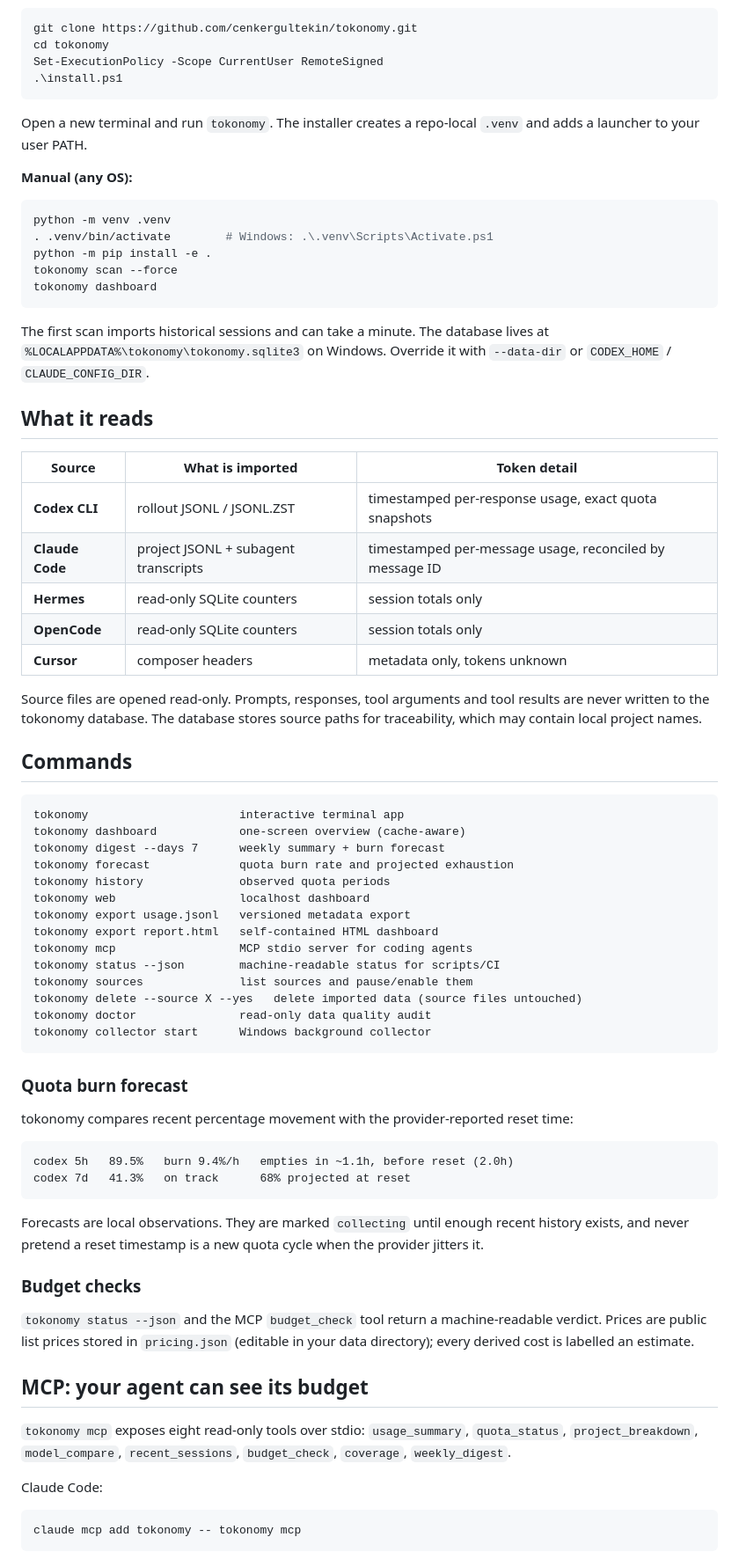
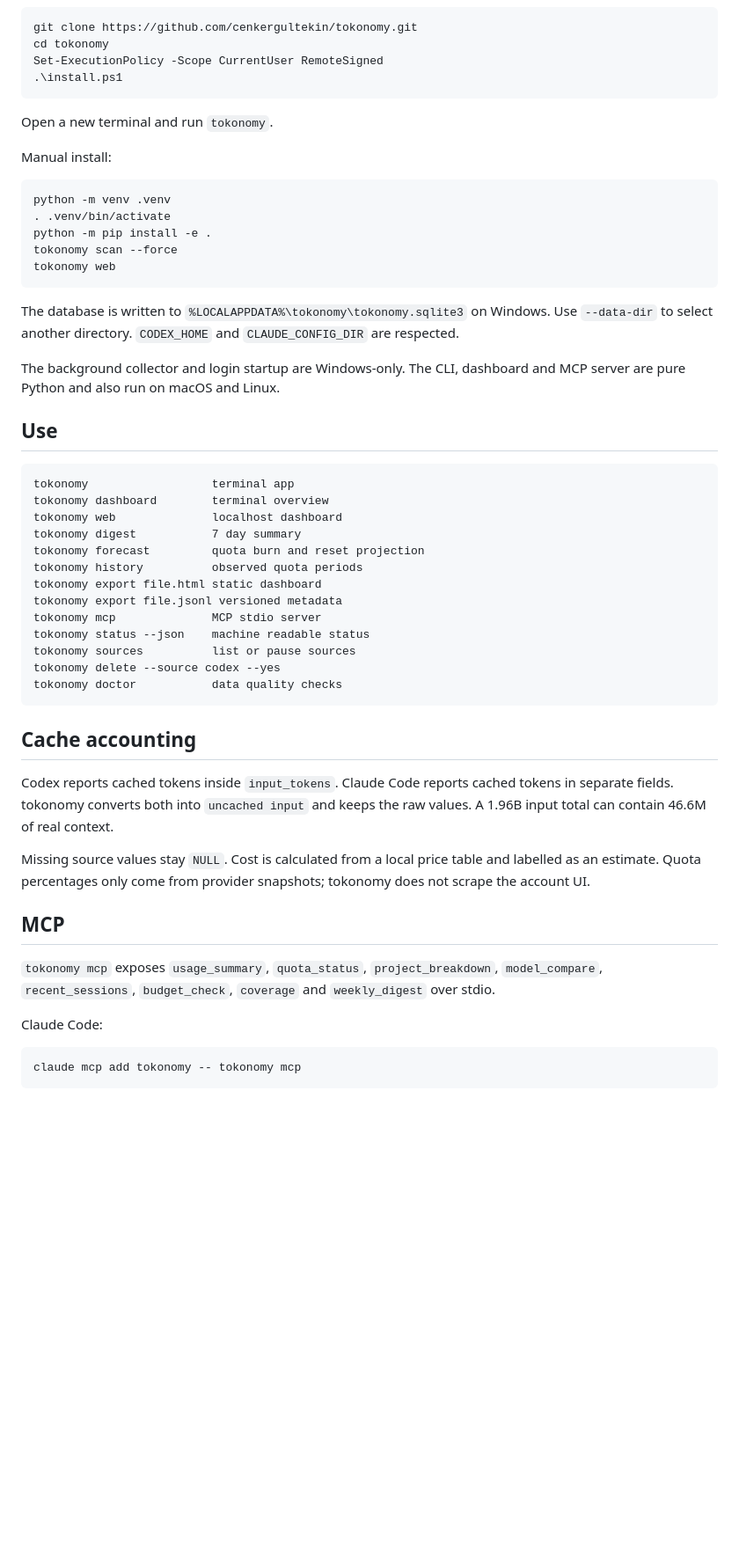
Before and after one commit to cenkergultekin/tokonomy, a Markdown page: README.md, the part around one of its changes. Shown at 88% size. GitHub-like rendering; blank space fills up the shorter version.

````diff
--- a/README.md
+++ b/README.md
@@ -73,80 +17,49 @@ Set-ExecutionPolicy -Scope CurrentUser RemoteSigned
 .\install.ps1
 ```
 
-Open a new terminal and run `tokonomy`. The installer creates a repo-local `.venv`
-and adds a launcher to your user PATH.
+Open a new terminal and run `tokonomy`.
 
-**Manual (any OS):**
+Manual install:
 
 ```bash
 python -m venv .venv
-. .venv/bin/activate        # Windows: .\.venv\Scripts\Activate.ps1
+. .venv/bin/activate
 python -m pip install -e .
 tokonomy scan --force
-tokonomy dashboard
+tokonomy web
 ```
 
-The first scan imports historical sessions and can take a minute. The database lives at
-`%LOCALAPPDATA%\tokonomy\tokonomy.sqlite3` on Windows. Override it with `--data-dir`
-or `CODEX_HOME` / `CLAUDE_CONFIG_DIR`.
+The database is written to `%LOCALAPPDATA%\tokonomy\tokonomy.sqlite3` on Windows. Use `--data-dir` to select another directory. `CODEX_HOME` and `CLAUDE_CONFIG_DIR` are respected.
 
-## What it reads
+The background collector and login startup are Windows-only. The CLI, dashboard and MCP server are pure Python and also run on macOS and Linux.
 
-| Source | What is imported | Token detail |
-| --- | --- | --- |
-| **Codex CLI** | rollout JSONL / JSONL.ZST | timestamped per-response usage, exact quota snapshots |
-| **Claude Code** | project JSONL + subagent transcripts | timestamped per-message usage, reconciled by message ID |
-| **Hermes** | read-only SQLite counters | session totals only |
-| **OpenCode** | read-only SQLite counters | session totals only |
-| **Cursor** | composer headers | metadata only, tokens unknown |
-
-Source files are opened read-only. Prompts, responses, tool arguments and tool results
-are never written to the tokonomy database. The database stores source paths for
-traceability, which may contain local project names.
-
-## Commands
+## Use
 
 ```text
-tokonomy                      interactive terminal app
-tokonomy dashboard            one-screen overview (cache-aware)
-tokonomy digest --days 7      weekly summary + burn forecast
-tokonomy forecast             quota burn rate and projected exhaustion
-tokonomy history              observed quota periods
-tokonomy web                  localhost dashboard
-tokonomy export usage.jsonl   versioned metadata export
-tokonomy export report.html   self-contained HTML dashboard
-tokonomy mcp                  MCP stdio server for coding agents
-tokonomy status --json        machine-readable status for scripts/CI
-tokonomy sources              list sources and pause/enable them
-tokonomy delete --source X --yes   delete imported data (source files untouched)
-tokonomy doctor               read-only data quality audit
-tokonomy collector start      Windows background collector
+tokonomy                  terminal app
+tokonomy dashboard        terminal overview
+tokonomy web              localhost dashboard
+tokonomy digest           7 day summary
+tokonomy forecast         quota burn and reset projection
+tokonomy history          observed quota periods
+tokonomy export file.html static dashboard
+tokonomy export file.jsonl versioned metadata
+tokonomy mcp              MCP stdio server
+tokonomy status --json    machine readable status
+tokonomy sources          list or pause sources
+tokonomy delete --source codex --yes
+tokonomy doctor           data quality checks
 ```
 
-### Quota burn forecast
+## Cache accounting
 
-tokonomy compares recent percentage movement with the provider-reported reset time:
+Codex reports cached tokens inside `input_tokens`. Claude Code reports cached tokens in separate fields. tokonomy converts both into `uncached input` and keeps the raw values. A 1.96B input total can contain 46.6M of real context.
 
-```text
-codex 5h   89.5%   burn 9.4%/h   empties in ~1.1h, before reset (2.0h)
-codex 7d   41.3%   on track      68% projected at reset
-```
+Missing source values stay `NULL`. Cost is calculated from a local price table and labelled as an estimate. Quota percentages only come from provider snapshots; tokonomy does not scrape the account UI.
 
-Forecasts are local observations. They are marked `collecting` until enough recent
-history exists, and never pretend a reset timestamp is a new quota cycle when the
-provider jitters it.
+## MCP
 
-### Budget checks
-
-`tokonomy status --json` and the MCP `budget_check` tool return a machine-readable
-verdict. Prices are public list prices stored in `pricing.json` (editable in your data
-directory); every derived cost is labelled an estimate.
-
-## MCP: your agent can see its budget
-
-`tokonomy mcp` exposes eight read-only tools over stdio:
-`usage_summary`, `quota_status`, `project_breakdown`, `model_compare`,
-`recent_sessions`, `budget_check`, `coverage`, `weekly_digest`.
+`tokonomy mcp` exposes `usage_summary`, `quota_status`, `project_breakdown`, `model_compare`, `recent_sessions`, `budget_check`, `coverage` and `weekly_digest` over stdio.
 
 Claude Code:
 
````
Also changed, not shown: other parts of README.md (+15 -109 lines), docs/cli.png, 12 other files.
